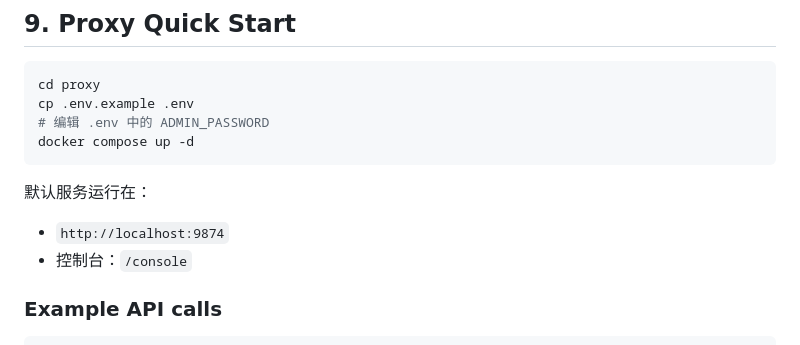
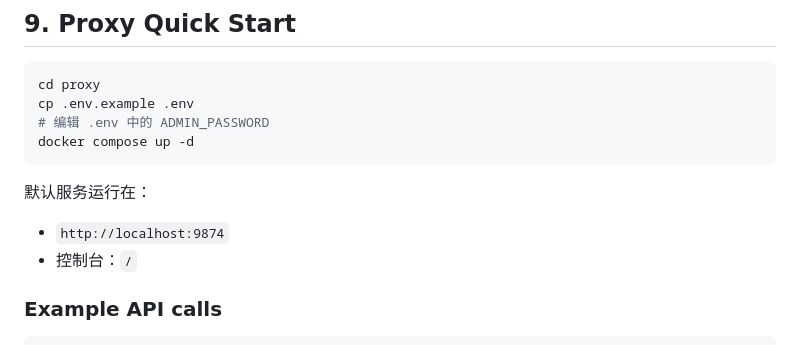
Before and after one commit to Facetomyself/tavily-key-generator, a Markdown page: README.md, the part around the change. Drawn GitHub-style.

Commit message:
docs: fix remaining README path inconsistencies

```diff
--- a/README.md
+++ b/README.md
@@ -299,7 +299,7 @@ docker compose up -d
 
 默认服务运行在：
 - `http://localhost:9874`
-- 控制台：`/console`
+- 控制台：`/`
 
 ### Example API calls
 
```
